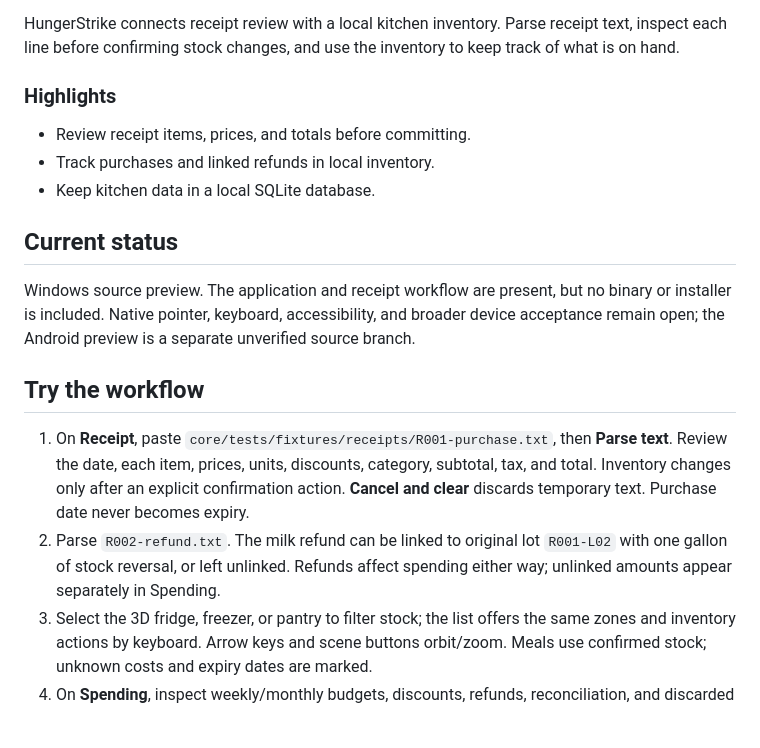
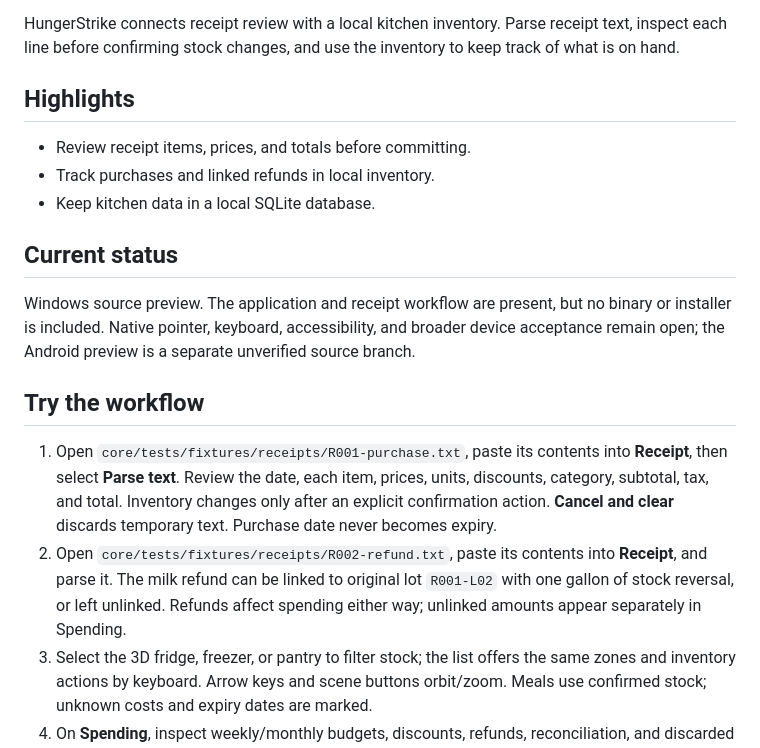
Before and after one commit to Gerbzz/HungerStrike, a Markdown page: README.md, the part around the change. GitHub-like rendering; blank space fills up the shorter version.

Commit message:
docs: polish HungerStrike product guide

```diff
--- a/README.md
+++ b/README.md
@@ -6,7 +6,7 @@
 
 HungerStrike connects receipt review with a local kitchen inventory. Parse receipt text, inspect each line before confirming stock changes, and use the inventory to keep track of what is on hand.
 
-### Highlights
+## Highlights
 
 - Review receipt items, prices, and totals before committing.
 - Track purchases and linked refunds in local inventory.
@@ -18,8 +18,8 @@ Windows source preview. The application and receipt workflow are present, but no
 
 ## Try the workflow
 
-1. On **Receipt**, paste `core/tests/fixtures/receipts/R001-purchase.txt`, then **Parse text**. Review the date, each item, prices, units, discounts, category, subtotal, tax, and total. Inventory changes only after an explicit confirmation action. **Cancel and clear** discards temporary text. Purchase date never becomes expiry.
-2. Parse `R002-refund.txt`. The milk refund can be linked to original lot `R001-L02` with one gallon of stock reversal, or left unlinked. Refunds affect spending either way; unlinked amounts appear separately in Spending.
+1. Open `core/tests/fixtures/receipts/R001-purchase.txt`, paste its contents into **Receipt**, then select **Parse text**. Review the date, each item, prices, units, discounts, category, subtotal, tax, and total. Inventory changes only after an explicit confirmation action. **Cancel and clear** discards temporary text. Purchase date never becomes expiry.
+2. Open `core/tests/fixtures/receipts/R002-refund.txt`, paste its contents into **Receipt**, and parse it. The milk refund can be linked to original lot `R001-L02` with one gallon of stock reversal, or left unlinked. Refunds affect spending either way; unlinked amounts appear separately in Spending.
 3. Select the 3D fridge, freezer, or pantry to filter stock; the list offers the same zones and inventory actions by keyboard. Arrow keys and scene buttons orbit/zoom. Meals use confirmed stock; unknown costs and expiry dates are marked.
 4. On **Spending**, inspect weekly/monthly budgets, discounts, refunds, reconciliation, and discarded food cost. Exact repeat imports do not charge again. A truly separate purchase from matching source text requires a unique reviewed ID and the deliberate **Confirm separate purchase** action, which is audited. Receipt corrections use **Correct existing receipt**. Name, date, and expiry corrections can follow stock use. Cost or quantity corrections after stock use, and corrections after linked refunds, stay blocked to protect historical allocations.
 5. On **Data**, save a local JSON backup, preview an import, reconcile or replace explicitly, and use the local restore point if needed.
```
